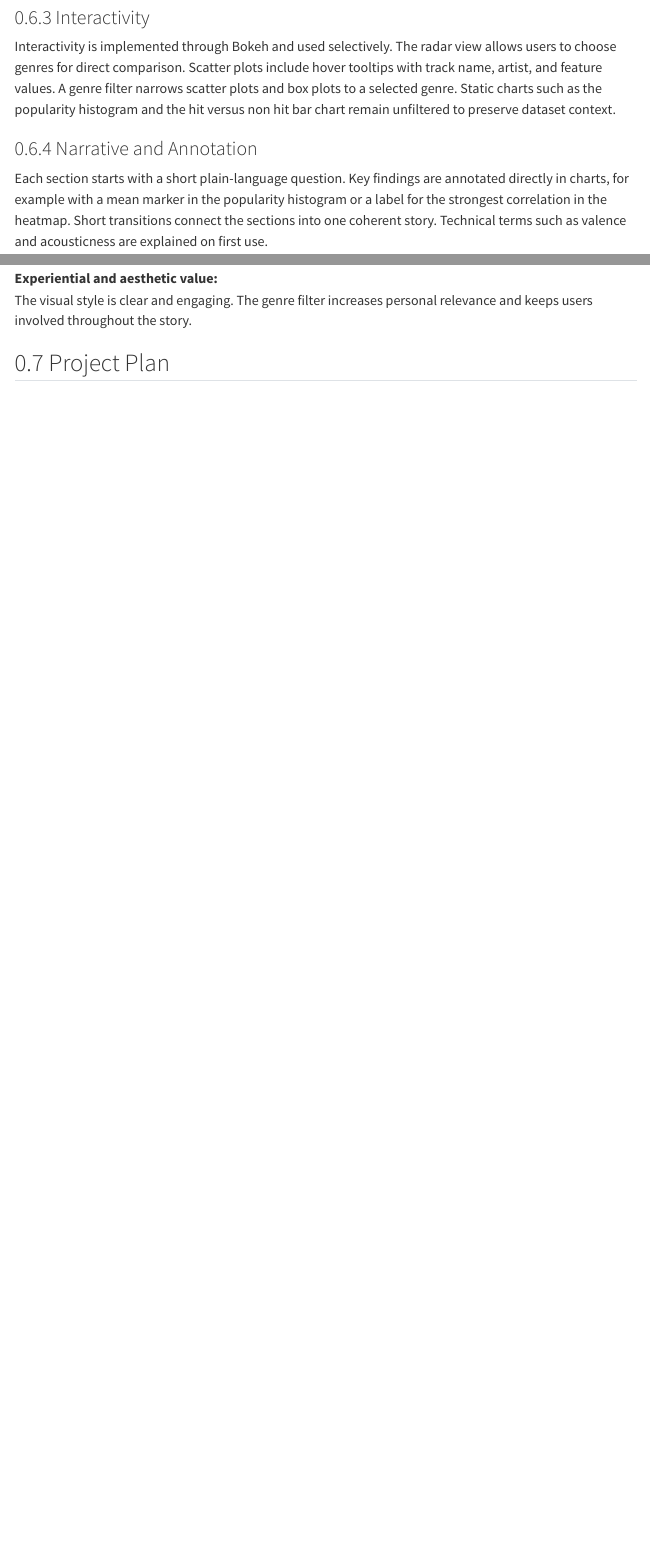
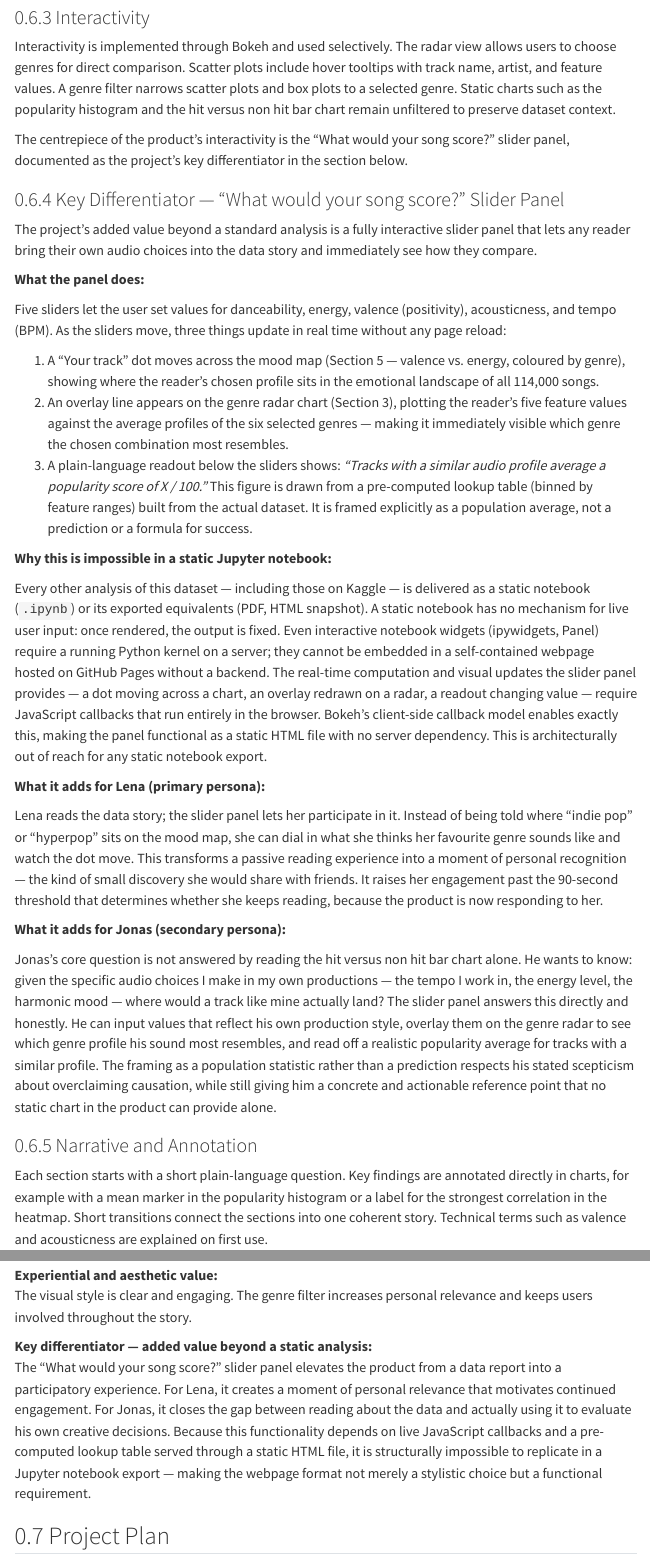
Before and after one commit to podsv-fs26-ad24/ad24-1-fancyproject, a Quarto document (docs/project_charta.qmd): the page in a window 1100 px wide, from 6550 px down, and a second part further down, joined at a grey line. Rendered offline with R 4.5, knitr and Pandoc in place of Quarto, with nearby package versions; menus at the side of the page are left out.

Commit message:
dataset as link and explained new key differentiator

```diff
--- a/docs/project_charta.qmd
+++ b/docs/project_charta.qmd
@@ -136,6 +136,32 @@ The fifth and final section closes the story with a **scatter plot of valence ve
 
 Interactivity is implemented through Bokeh and used selectively. The radar view allows users to choose genres for direct comparison. Scatter plots include hover tooltips with track name, artist, and feature values. A genre filter narrows scatter plots and box plots to a selected genre. Static charts such as the popularity histogram and the hit versus non hit bar chart remain unfiltered to preserve dataset context.
 
+The centrepiece of the product's interactivity is the "What would your song score?" slider panel, documented as the project's key differentiator in the section below.
+
+### Key Differentiator — "What would your song score?" Slider Panel
+
+The project's added value beyond a standard analysis is a fully interactive slider panel that lets any reader bring their own audio choices into the data story and immediately see how they compare.
+
+**What the panel does:**
+
+Five sliders let the user set values for danceability, energy, valence (positivity), acousticness, and tempo (BPM). As the sliders move, three things update in real time without any page reload:
+
+1. A "Your track" dot moves across the mood map (Section 5 — valence vs. energy, coloured by genre), showing where the reader's chosen profile sits in the emotional landscape of all 114,000 songs.
+2. An overlay line appears on the genre radar chart (Section 3), plotting the reader's five feature values against the average profiles of the six selected genres — making it immediately visible which genre the chosen combination most resembles.
+3. A plain-language readout below the sliders shows: *"Tracks with a similar audio profile average a popularity score of X / 100."* This figure is drawn from a pre-computed lookup table (binned by feature ranges) built from the actual dataset. It is framed explicitly as a population average, not a prediction or a formula for success.
+
+**Why this is impossible in a static Jupyter notebook:**
+
+Every other analysis of this dataset — including those on Kaggle — is delivered as a static notebook (`.ipynb`) or its exported equivalents (PDF, HTML snapshot). A static notebook has no mechanism for live user input: once rendered, the output is fixed. Even interactive notebook widgets (ipywidgets, Panel) require a running Python kernel on a server; they cannot be embedded in a self-contained webpage hosted on GitHub Pages without a backend. The real-time computation and visual updates the slider panel provides — a dot moving across a chart, an overlay redrawn on a radar, a readout changing value — require JavaScript callbacks that run entirely in the browser. Bokeh's client-side callback model enables exactly this, making the panel functional as a static HTML file with no server dependency. This is architecturally out of reach for any static notebook export.
+
+**What it adds for Lena (primary persona):**
+
+Lena reads the data story; the slider panel lets her participate in it. Instead of being told where "indie pop" or "hyperpop" sits on the mood map, she can dial in what she thinks her favourite genre sounds like and watch the dot move. This transforms a passive reading experience into a moment of personal recognition — the kind of small discovery she would share with friends. It raises her engagement past the 90-second threshold that determines whether she keeps reading, because the product is now responding to her.
+
+**What it adds for Jonas (secondary persona):**
+
+Jonas's core question is not answered by reading the hit versus non hit bar chart alone. He wants to know: given the specific audio choices I make in my own productions — the tempo I work in, the energy level, the harmonic mood — where would a track like mine actually land? The slider panel answers this directly and honestly. He can input values that reflect his own production style, overlay them on the genre radar to see which genre profile his sound most resembles, and read off a realistic popularity average for tracks with a similar profile. The framing as a population statistic rather than a prediction respects his stated scepticism about overclaiming causation, while still giving him a concrete and actionable reference point that no static chart in the product can provide alone.
+
 ### Narrative and Annotation
 
 Each section starts with a short plain-language question. Key findings are annotated directly in charts, for example with a mean marker in the popularity histogram or a label for the strongest correlation in the heatmap. Short transitions connect the sections into one coherent story. Technical terms such as valence and acousticness are explained on first use.
@@ -156,6 +182,9 @@ The Quarto narrative gives context before each chart. Annotations and simple def
 
 **Experiential and aesthetic value:**
 The visual style is clear and engaging. The genre filter increases personal relevance and keeps users involved throughout the story.
+
+**Key differentiator — added value beyond a static analysis:**
+The "What would your song score?" slider panel elevates the product from a data report into a participatory experience. For Lena, it creates a moment of personal relevance that motivates continued engagement. For Jonas, it closes the gap between reading about the data and actually using it to evaluate his own creative decisions. Because this functionality depends on live JavaScript callbacks and a pre-computed lookup table served through a static HTML file, it is structurally impossible to replicate in a Jupyter notebook export — making the webpage format not merely a stylistic choice but a functional requirement.
 
 
 ## Project Plan
```
Also changed, not shown: README.md.
